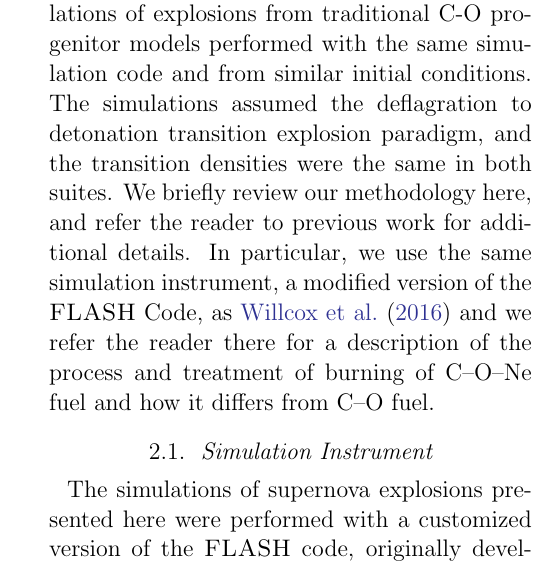
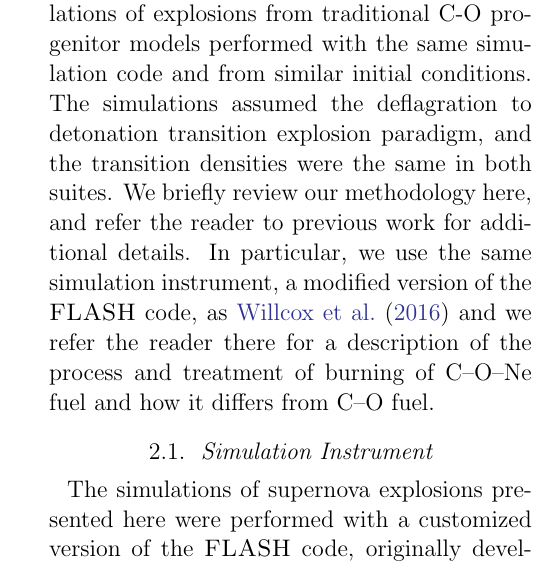
Before and after one commit to Flash-Star/hybrid-paper-brooks, a LaTeX paper (paper/ms.tex): part of one column of page 5 of 19, cut so that both start at the same text. Compiled offline with pdfLaTeX; a missing bibliography style is replaced by a similar one.

Commit message:
Code->code

```diff
--- a/paper/ms.tex
+++ b/paper/ms.tex
@@ -442,7 +442,7 @@ the deflagration to detonation transition explosion paradigm, and the
 transition densities were the same in both suites. We briefly review our methodology
 here, and refer the reader to previous work for additional details.
 In particular, we use the same simulation instrument, a modified version
-of the \FLASH\ Code, as \citet{willcoxetal2016} and we refer the reader there
+of the \FLASH\ code, as \citet{willcoxetal2016} and we refer the reader there
 for a description of the process and treatment of burning of C--O--Ne fuel and how it differs from C--O fuel.
 
 \subsection{Simulation Instrument}
```
